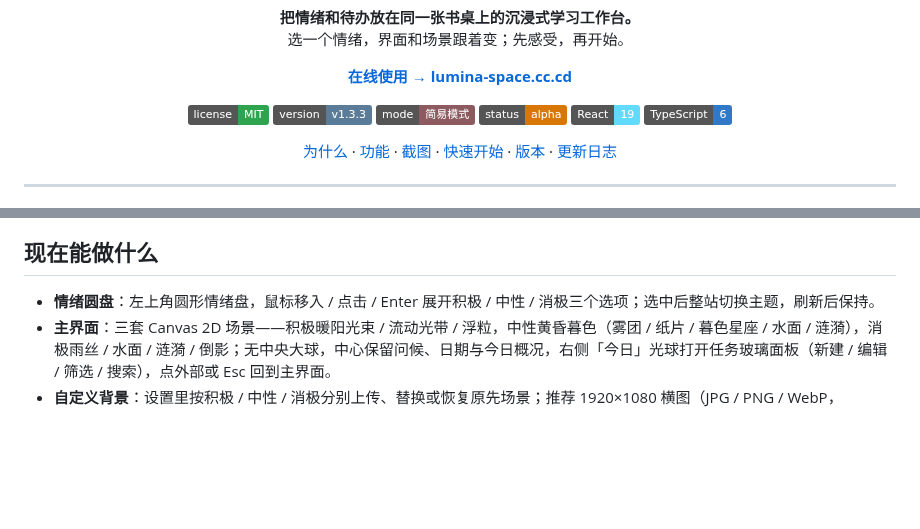
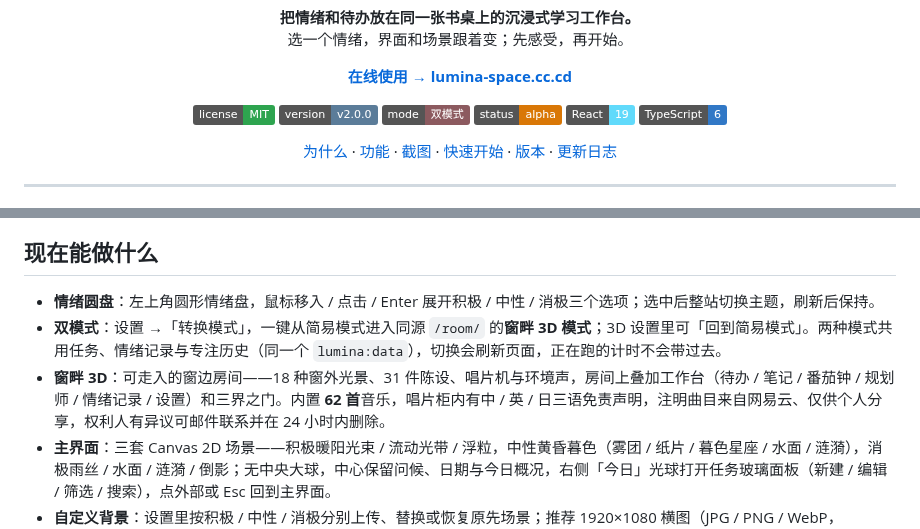
Before and after one commit to Kensh-ux/Lumina-Space, a Markdown page: README.md, 2 parts joined by grey strips. Rendered like a GitHub page; badges without logos; blank space fills up the shorter version.

```diff
--- a/README.md
+++ b/README.md
@@ -15,8 +15,8 @@
 
 <p align="center">
   <a href="LICENSE"><img alt="License: MIT" src="https://img.shields.io/badge/license-MIT-2ea44f"></a>
-  <img alt="Version" src="https://img.shields.io/badge/version-v1.3.3-5b7c99">
-  <img alt="Mode" src="https://img.shields.io/badge/mode-%E7%AE%80%E6%98%93%E6%A8%A1%E5%BC%8F-8c5a5f">
+  <img alt="Version" src="https://img.shields.io/badge/version-v2.0.0-5b7c99">
+  <img alt="Mode" src="https://img.shields.io/badge/mode-%E5%8F%8C%E6%A8%A1%E5%BC%8F-8c5a5f">
   <img alt="Status" src="https://img.shields.io/badge/status-alpha-d97706">
   <img alt="React" src="https://img.shields.io/badge/React-19-61dafb?logo=react&logoColor=white">
   <img alt="TypeScript" src="https://img.shields.io/badge/TypeScript-6-3178c6?logo=typescript&logoColor=white">
@@ -44,6 +44,8 @@ Lumina-Space 想把「情绪」放回工作台的第一屏。不是加一个心
 ## 现在能做什么
 
 - **情绪圆盘**：左上角圆形情绪盘，鼠标移入 / 点击 / Enter 展开积极 / 中性 / 消极三个选项；选中后整站切换主题，刷新后保持。
+- **双模式**：设置 →「转换模式」，一键从简易模式进入同源 `/room/` 的**窗畔 3D 模式**；3D 设置里可「回到简易模式」。两种模式共用任务、情绪记录与专注历史（同一个 `lumina:data`），切换会刷新页面，正在跑的计时不会带过去。
+- **窗畔 3D**：可走入的窗边房间——18 种窗外光景、31 件陈设、唱片机与环境声，房间上叠加工作台（待办 / 笔记 / 番茄钟 / 规划师 / 情绪记录 / 设置）和三界之门。内置 **62 首**音乐，唱片柜内有中 / 英 / 日三语免责声明，注明曲目来自网易云、仅供个人分享，权利人有异议可邮件联系并在 24 小时内删除。
 - **主界面**：三套 Canvas 2D 场景——积极暖阳光束 / 流动光带 / 浮粒，中性黄昏暮色（雾团 / 纸片 / 暮色星座 / 水面 / 涟漪），消极雨丝 / 水面 / 涟漪 / 倒影；无中央大球，中心保留问候、日期与今日概况，右侧「今日」光球打开任务玻璃面板（新建 / 编辑 / 筛选 / 搜索），点外部或 Esc 回到主界面。
 - **自定义背景**：设置里按积极 / 中性 / 消极分别上传、替换或恢复原先场景；推荐 1920×1080 横图（JPG / PNG / WebP，≤12MB），自动压缩后只存本机，有背景的场景用图片替换动态场景。有背景时欢迎语右上角的 `×` 可临时隐藏欢迎语，确认后刷新恢复。
 - **规划师**：顶部显示 `2026年，10月` 这样的月份标题，随横向滚动跨月更新；右侧日期选择器选中任意一天，**那天成为第一列**，从起始日连续排 **365 天**，左右滑动看更多天。每列 180–220px，按截止日期分列，可添加 / 编辑 / 完成 / 删除；任务行显示优先级 / 时间，未排期计数。
```
Also changed, not shown: other parts of README.md (+20 -6 lines), AGENTS.md (+5 -3 lines), CHANGELOG.md (+33 -0 lines), docs/screenshots/mode-switch.png (added), docs/screenshots/music-disclaimer.png (added), 1 other file.
